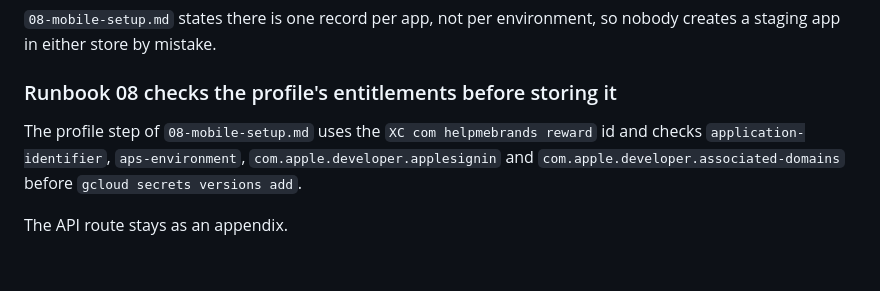
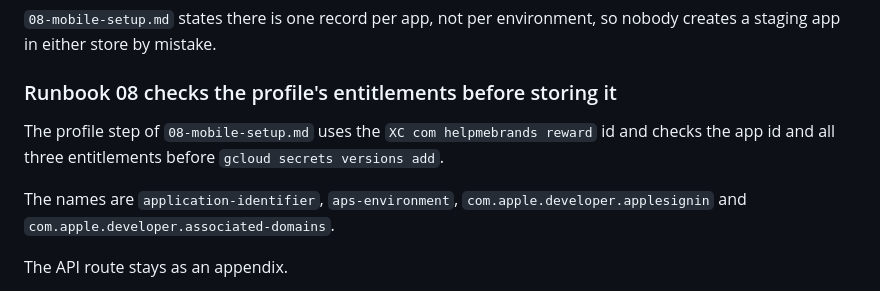
Before and after one commit to helpmebrands/reward-app, a Markdown page: lat.md/infra/infra-tests.md, the part around the change. Drawn GitHub-style; blank space fills up the shorter version.

Commit message:
docs(lat): keep the profile check spec's summary short
Refs #257

Co-Authored-By: Claude Opus 5.5 (1M context) <noreply@anthropic.com>

```diff
--- a/lat.md/infra/infra-tests.md
+++ b/lat.md/infra/infra-tests.md
@@ -296,7 +296,9 @@ The check comes first rather than after a rejected upload: a checkout from befor
 `08-mobile-setup.md` states there is one record per app, not per environment, so nobody creates a staging app in either store by mistake.
 ### Runbook 08 checks the profile's entitlements before storing it
 
-The profile step of `08-mobile-setup.md` uses the `XC com helpmebrands reward` id and checks `application-identifier`, `aps-environment`, `com.apple.developer.applesignin` and `com.apple.developer.associated-domains` before `gcloud secrets versions add`.
+The profile step of `08-mobile-setup.md` uses the `XC com helpmebrands reward` id and checks the app id and all three entitlements before `gcloud secrets versions add`.
+
+The names are `application-identifier`, `aps-environment`, `com.apple.developer.applesignin` and `com.apple.developer.associated-domains`.
 
 The API route stays as an appendix.
 
```
